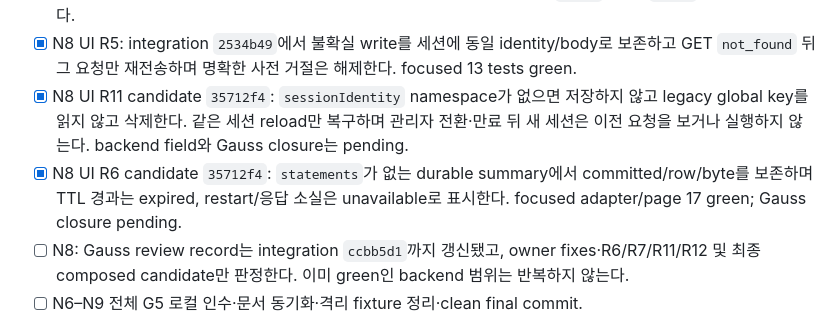
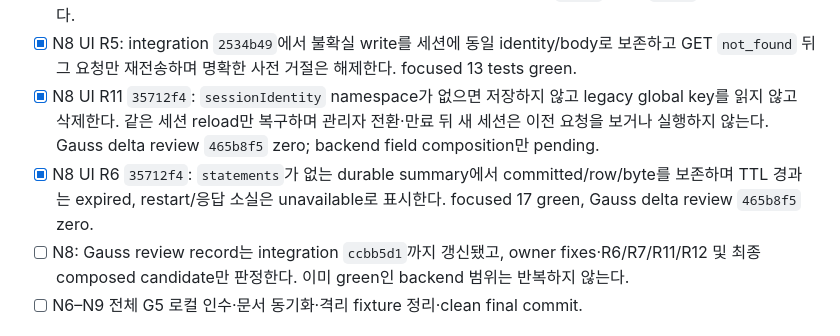
Before and after one commit to yakisoba0728/PgBase, a Markdown page: TODO.md, the part around one of its changes. Drawn GitHub-style.

Commit message:
docs: close N8 UI delta review

```diff
--- a/TODO.md
+++ b/TODO.md
@@ -29,8 +29,8 @@ Nash의 N6 core review와 migration snapshot/history-sync/cancel-lock은 완료
 - [ ] N8: Euclid의 R1–R4 catalog-version 재검증·virtual field grant·commit unknown·single coordinator reconciliation과 R8–R10 native/transitive dependency guard·configured write-column preflight·read-one API를 안정 커밋으로 고정. R12는 heavy execution/history/result를 bounded cleanup하되 최소 redacted idempotency tombstone은 영구 보존해 같은 mutation을 재실행하지 않는다. tombstone 총 key 수는 bounded라고 주장하지 않고 저장 tradeoff를 문서화하며 FK 순서·aged replay를 PG17/18에서 증명한다. 현재 모두 owner WIP이다.
 - [ ] N8: owner가 아직 만들지 않은 protected fixture credential path와 정확한 API/UI command를 생성·handoff하면, 내용을 출력하지 않고 Feynman에게 전달해 실제 browser `58097`→API `58096`를 한 번 검증한다.
 - [x] N8 UI R5: integration `2534b49`에서 불확실 write를 세션에 동일 identity/body로 보존하고 GET `not_found` 뒤 그 요청만 재전송하며 명확한 사전 거절은 해제한다. focused 13 tests green.
-- [x] N8 UI R11 candidate `35712f4`: `sessionIdentity` namespace가 없으면 저장하지 않고 legacy global key를 읽지 않고 삭제한다. 같은 세션 reload만 복구하며 관리자 전환·만료 뒤 새 세션은 이전 요청을 보거나 실행하지 않는다. backend field와 Gauss closure는 pending.
-- [x] N8 UI R6 candidate `35712f4`: `statements`가 없는 durable summary에서 committed/row/byte를 보존하며 TTL 경과는 expired, restart/응답 소실은 unavailable로 표시한다. focused adapter/page 17 green; Gauss closure pending.
+- [x] N8 UI R11 `35712f4`: `sessionIdentity` namespace가 없으면 저장하지 않고 legacy global key를 읽지 않고 삭제한다. 같은 세션 reload만 복구하며 관리자 전환·만료 뒤 새 세션은 이전 요청을 보거나 실행하지 않는다. Gauss delta review `465b8f5` zero; backend field composition만 pending.
+- [x] N8 UI R6 `35712f4`: `statements`가 없는 durable summary에서 committed/row/byte를 보존하며 TTL 경과는 expired, restart/응답 소실은 unavailable로 표시한다. focused 17 green, Gauss delta review `465b8f5` zero.
 - [ ] N8: Gauss review record는 integration `ccbb5d1`까지 갱신됐고, owner fixes·R6/R7/R11/R12 및 최종 composed candidate만 판정한다. 이미 green인 backend 범위는 반복하지 않는다.
 - [ ] N6–N9 전체 G5 로컬 인수·문서 동기화·격리 fixture 정리·clean final commit.
 
```
Also changed, not shown: other parts of TODO.md (+1 -1 lines), 1 other file.
